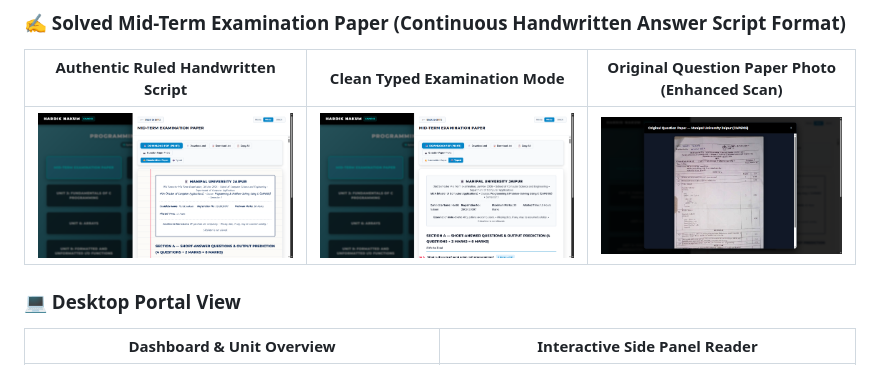
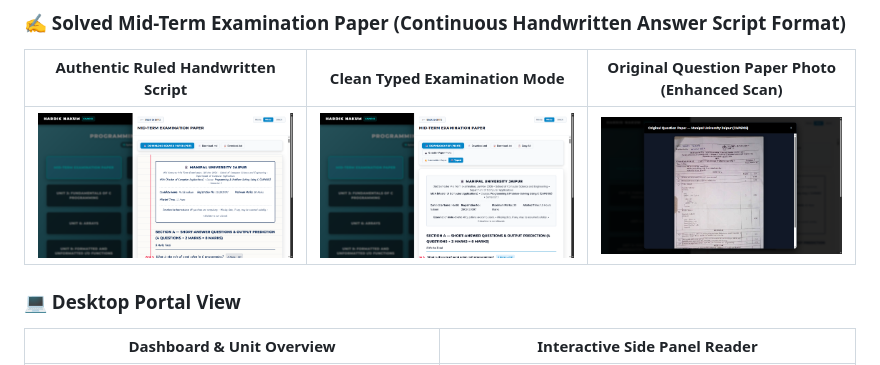
Before and after one commit to nakumhardik94/c-programming-study-portal, a Markdown page: README.md, the part around the change. Rendered like a GitHub page; pictures changed too: screenshots/midterm_only_download_options.png (added).

Commit message:
Keep only download options in Mid-Term toolbar; remove all other extra controls

```diff
--- a/README.md
+++ b/README.md
@@ -11,7 +11,7 @@
 ### ✍️ Solved Mid-Term Examination Paper (Continuous Handwritten Answer Script Format)
 | Authentic Ruled Handwritten Script | Clean Typed Examination Mode | Original Question Paper Photo (Enhanced Scan) |
 | :---: | :---: | :---: |
-| ![Handwritten Answer Script](screenshots/midterm_handwritten_solved_paper.png) | ![Typed Mode](screenshots/midterm_typed_solved_paper.png) | ![Question Paper Photo Modal](screenshots/midterm_photo_modal_view.png) |
+| ![Handwritten Answer Script](screenshots/midterm_only_download_options.png) | ![Typed Mode](screenshots/midterm_typed_solved_paper.png) | ![Question Paper Photo Modal](screenshots/midterm_photo_modal_view.png) |
 
 ### 💻 Desktop Portal View
 | Dashboard & Unit Overview | Interactive Side Panel Reader |
```
Also changed, not shown: 1 other file.
